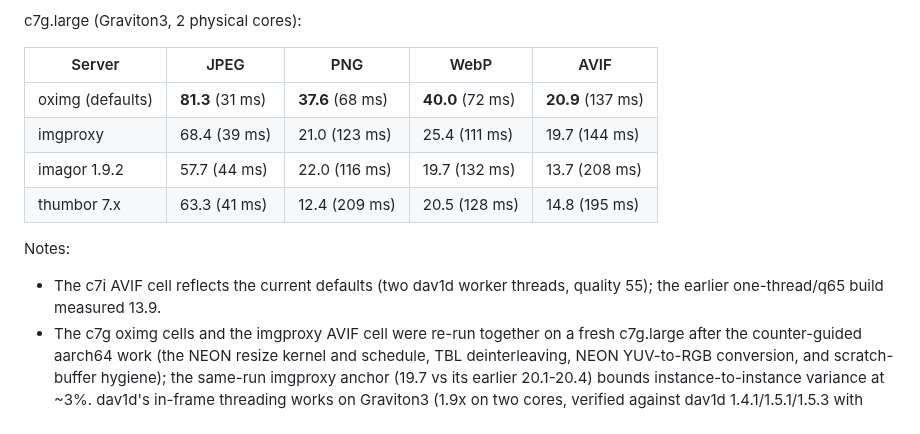
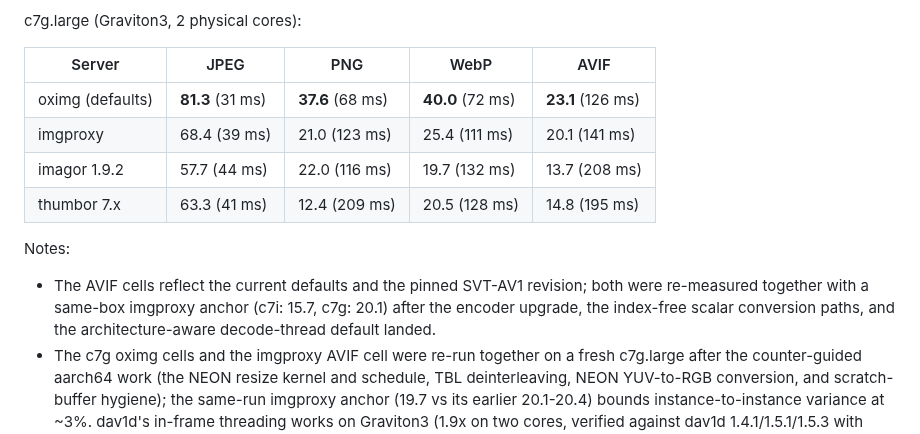
Before and after one commit to oximg/oximg, a Markdown page: BENCH.md, the part around the change. GitHub-like rendering.

Commit message:
docs(bench): AVIF cells after the SVT upgrade and scalar-path fixes
Re-measured with same-box imgproxy anchors: c7i.large 19.1 req/s vs
15.7 (+21%, p95 149 vs 185 ms) and c7g.large 23.1 vs 20.1 (+15%, p95
126 vs 141 ms). The gains come from the pinned SVT-AV1 revision, the
index-free scalar YUV rows (whose pathological codegen the x86 cell
had been silently paying since the row refactor), and single-threaded
dav1d decoding on SMT-less aarch64.

```diff
--- a/BENCH.md
+++ b/BENCH.md
@@ -160,15 +160,18 @@ c7g.large (Graviton3, 2 physical cores):
 
 | Server | JPEG | PNG | WebP | AVIF |
 |---|---|---|---|---|
-| oximg (defaults) | **81.3** (31 ms) | **37.6** (68 ms) | **40.0** (72 ms) | **20.9** (137 ms) |
-| imgproxy | 68.4 (39 ms) | 21.0 (123 ms) | 25.4 (111 ms) | 19.7 (144 ms) |
+| oximg (defaults) | **81.3** (31 ms) | **37.6** (68 ms) | **40.0** (72 ms) | **23.1** (126 ms) |
+| imgproxy | 68.4 (39 ms) | 21.0 (123 ms) | 25.4 (111 ms) | 20.1 (141 ms) |
 | imagor 1.9.2 | 57.7 (44 ms) | 22.0 (116 ms) | 19.7 (132 ms) | 13.7 (208 ms) |
 | thumbor 7.x | 63.3 (41 ms) | 12.4 (209 ms) | 20.5 (128 ms) | 14.8 (195 ms) |
 
 Notes:
 
-- The c7i AVIF cell reflects the current defaults (two dav1d worker
-  threads, quality 55); the earlier one-thread/q65 build measured 13.9.
+- The AVIF cells reflect the current defaults and the pinned SVT-AV1
+  revision; both were re-measured together with a same-box imgproxy
+  anchor (c7i: 15.7, c7g: 20.1) after the encoder upgrade, the
+  index-free scalar conversion paths, and the architecture-aware
+  decode-thread default landed.
 - The c7g oximg cells and the imgproxy AVIF cell were re-run together
   on a fresh c7g.large after the counter-guided aarch64 work (the NEON
   resize kernel and schedule, TBL deinterleaving, NEON YUV-to-RGB
```
